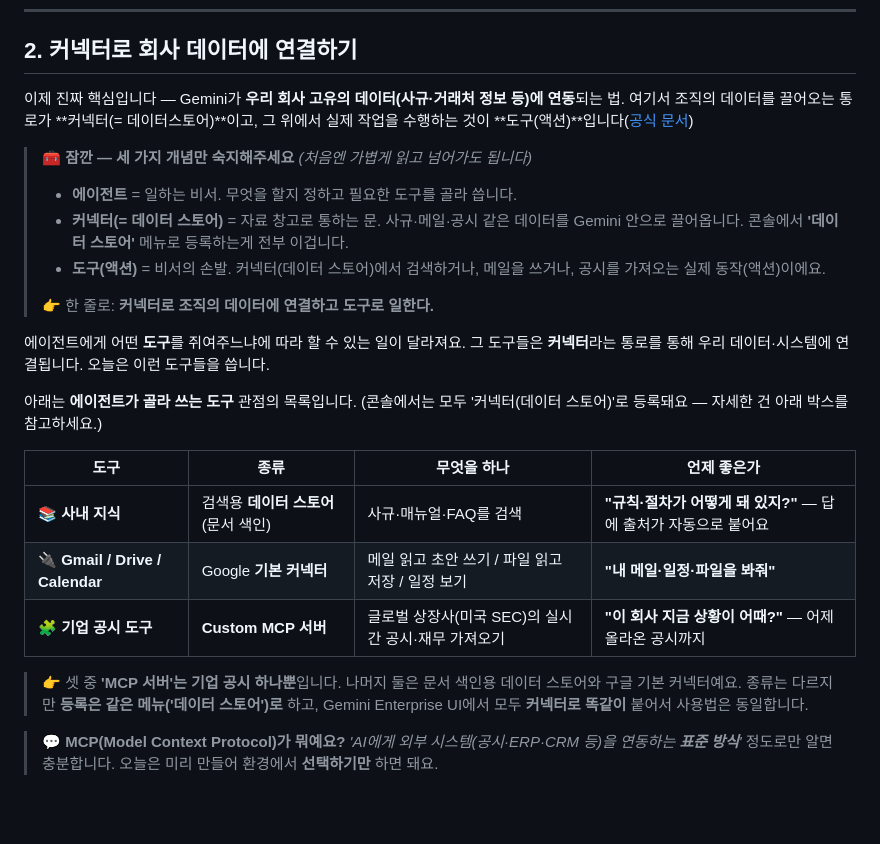
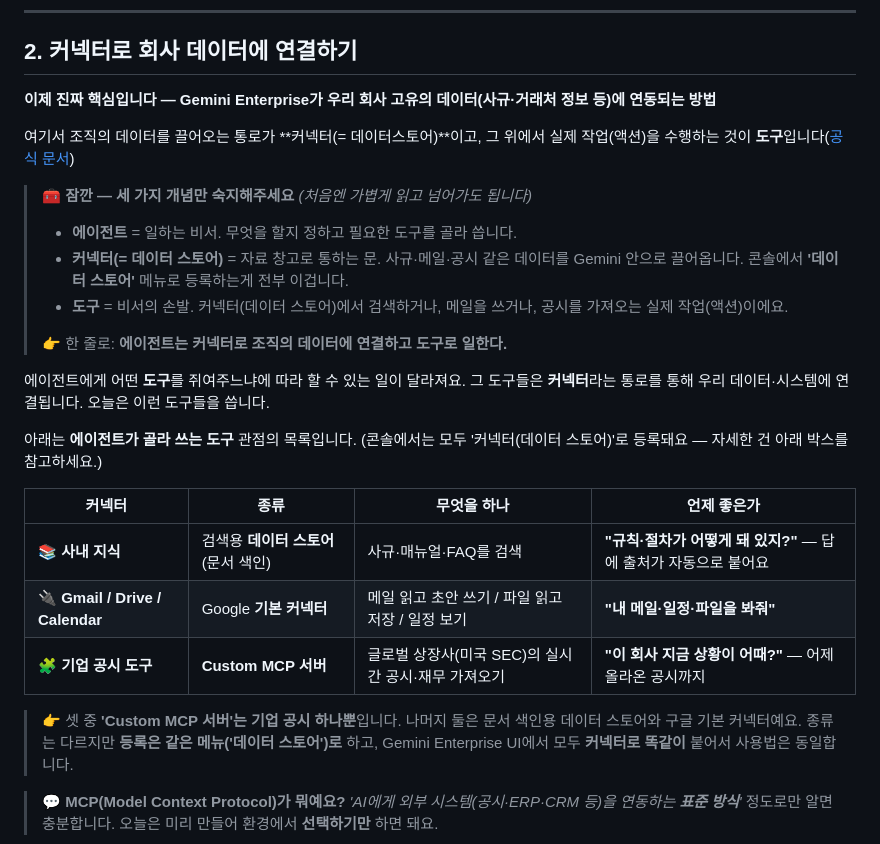
Before and after one commit to hayleyshim/ge-workshop, a Markdown page: handson.md, the part around the change. Rendered like a GitHub page; blank space fills up the shorter version.

Commit message:
docs: 커넥터/도구/MCP 용어 및 설명 정리
Co-Authored-By: Claude Opus 4.8 (1M context) <noreply@anthropic.com>

```diff
--- a/handson.md
+++ b/handson.md
@@ -122,15 +122,16 @@ Gemini Enterprise는 똑똑한 AI 비서를 넘어, **우리 회사의 일하는
 
 ## 2. 커넥터로 회사 데이터에 연결하기
 
-이제 진짜 핵심입니다 — Gemini가 **우리 회사 고유의 데이터(사규·거래처 정보 등)에 연동**되는 법.
-여기서 조직의 데이터를 끌어오는 통로가 **커넥터(= 데이터스토어)**이고, 그 위에서 실제 작업을 수행하는 것이 **도구(액션)**입니다([공식 문서](https://docs.cloud.google.com/gemini/enterprise/docs/connectors/custom-mcp-server/set-up-custom-mcp-server))
+**이제 진짜 핵심입니다 — Gemini Enterprise가 우리 회사 고유의 데이터(사규·거래처 정보 등)에 연동되는 방법**
+
+여기서 조직의 데이터를 끌어오는 통로가 **커넥터(= 데이터스토어)**이고, 그 위에서 실제 작업(액션)을 수행하는 것이 **도구**입니다([공식 문서](https://docs.cloud.google.com/gemini/enterprise/docs/connectors/custom-mcp-server/set-up-custom-mcp-server))
 
 > 🧰 **잠깐 — 세 가지 개념만 숙지해주세요** *(처음엔 가볍게 읽고 넘어가도 됩니다)*
 > - **에이전트** = 일하는 비서. 무엇을 할지 정하고 필요한 도구를 골라 씁니다.
 > - **커넥터(= 데이터 스토어)** = 자료 창고로 통하는 문. 사규·메일·공시 같은 데이터를 Gemini 안으로 끌어옵니다. 콘솔에서 **'데이터 스토어'** 메뉴로 등록하는게 전부 이겁니다.
-> - **도구(액션)** = 비서의 손발. 커넥터(데이터 스토어)에서 검색하거나, 메일을 쓰거나, 공시를 가져오는 실제 동작(액션)이에요.
+> - **도구** = 비서의 손발. 커넥터(데이터 스토어)에서 검색하거나, 메일을 쓰거나, 공시를 가져오는 실제 작업(액션)이에요.
 >
-> 👉 한 줄로: **커넥터로 조직의 데이터에 연결하고 도구로 일한다.**
+> 👉 한 줄로: **에이전트는 커넥터로 조직의 데이터에 연결하고 도구로 일한다.**
 
 
 에이전트에게 어떤 **도구**를 쥐여주느냐에 따라 할 수 있는 일이 달라져요. 그 도구들은 **커넥터**라는 통로를 통해 우리 데이터·시스템에 연결됩니다. 오늘은 이런 도구들을 씁니다.
@@ -138,14 +139,14 @@ Gemini Enterprise는 똑똑한 AI 비서를 넘어, **우리 회사의 일하는
 아래는 **에이전트가 골라 쓰는 도구** 관점의 목록입니다. (콘솔에서는 모두 '커넥터(데이터 스토어)'로 등록돼요 — 자세한 건 아래 박스를 참고하세요.)
 
 
-| 도구 | 종류 | 무엇을 하나 | 언제 좋은가 |
+| 커넥터 | 종류 | 무엇을 하나 | 언제 좋은가 |
 |---|---|---|---|
 | 📚 **사내 지식** | 검색용 **데이터 스토어**(문서 색인) | 사규·매뉴얼·FAQ를 검색 | **"규칙·절차가 어떻게 돼 있지?"** — 답에 출처가 자동으로 붙어요 |
 | 🔌 **Gmail / Drive / Calendar** | Google **기본 커넥터** | 메일 읽고 초안 쓰기 / 파일 읽고 저장 / 일정 보기 | **"내 메일·일정·파일을 봐줘"** |
 | 🧩 **기업 공시 도구** | **Custom MCP 서버** | 글로벌 상장사(미국 SEC)의 실시간 공시·재무 가져오기 | **"이 회사 지금 상황이 어때?"** — 어제 올라온 공시까지 |
 
 >
-> 👉 셋 중 **'MCP 서버'는 기업 공시 하나뿐**입니다. 나머지 둘은 문서 색인용 데이터 스토어와 구글 기본 커넥터예요. 종류는 다르지만 **등록은 같은 메뉴('데이터 스토어')로** 하고, Gemini Enterprise UI에서 모두 **커넥터로 똑같이** 붙어서 사용법은 동일합니다.
+> 👉 셋 중 **'Custom MCP 서버'는 기업 공시 하나뿐**입니다. 나머지 둘은 문서 색인용 데이터 스토어와 구글 기본 커넥터예요. 종류는 다르지만 **등록은 같은 메뉴('데이터 스토어')로** 하고, Gemini Enterprise UI에서 모두 **커넥터로 똑같이** 붙어서 사용법은 동일합니다.
 
 > 💬 **MCP(Model Context Protocol)가 뭐예요?** *'AI에게 외부 시스템(공시·ERP·CRM 등)을 연동하는 **표준 방식**'* 정도로만 알면 충분합니다. 오늘은 미리 만들어 환경에서 **선택하기만** 하면 돼요.
 
```
